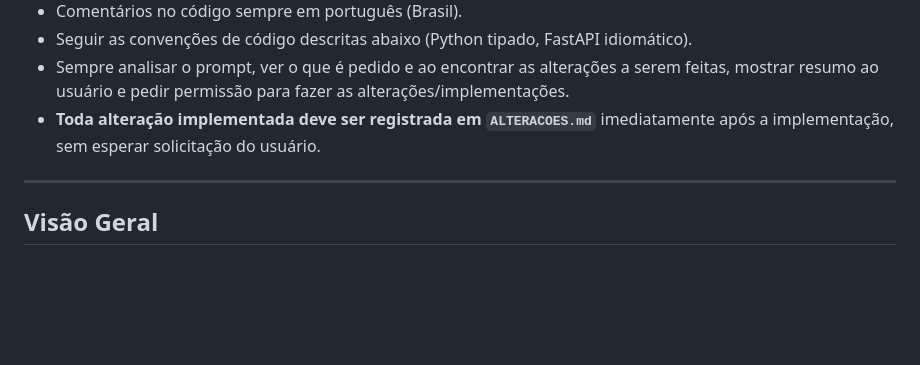
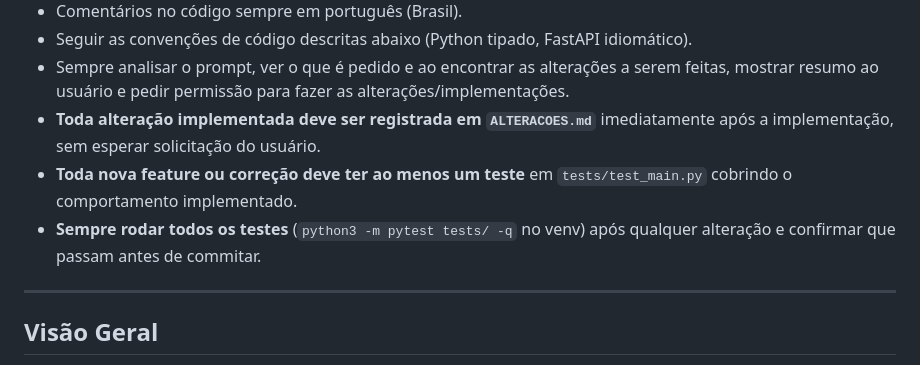
Before and after one commit to MateusLG/turmasunb, a Markdown page: CLAUDE.md, the part around the change. Drawn GitHub-style; blank space fills up the shorter version.

Commit message:
docs(claude): exigir testes para toda feature/correção e rodar suite completa
Co-Authored-By: Claude Sonnet 4.6 <noreply@anthropic.com>

```diff
--- a/CLAUDE.md
+++ b/CLAUDE.md
@@ -8,6 +8,8 @@
 - Seguir as convenções de código descritas abaixo (Python tipado, FastAPI idiomático).
 - Sempre analisar o prompt, ver o que é pedido e ao encontrar as alterações a serem feitas, mostrar resumo ao usuário e pedir permissão para fazer as alterações/implementações.
 - **Toda alteração implementada deve ser registrada em `ALTERACOES.md`** imediatamente após a implementação, sem esperar solicitação do usuário.
+- **Toda nova feature ou correção deve ter ao menos um teste** em `tests/test_main.py` cobrindo o comportamento implementado.
+- **Sempre rodar todos os testes** (`python3 -m pytest tests/ -q` no venv) após qualquer alteração e confirmar que passam antes de commitar.
 
 ---
 
```
